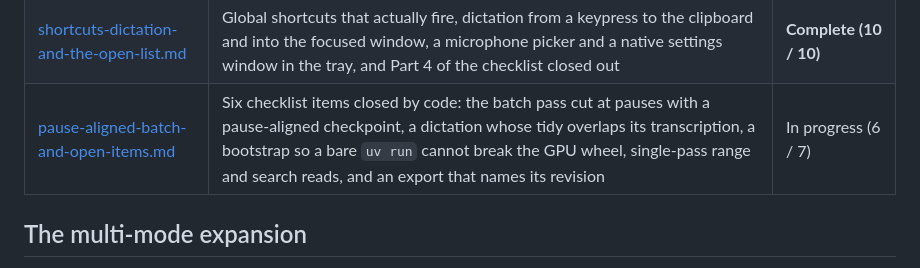
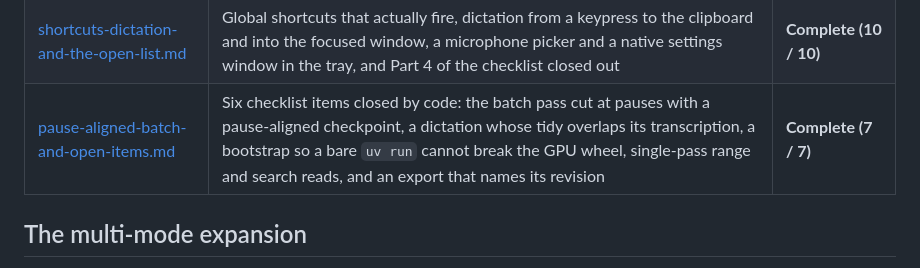
Before and after one commit to brendondgr/Loud-Radish, a Markdown page: docs/plans/README.md, the part around the change. GitHub-like rendering.

Commit message:
Pause-Aligned Batch and Open Items (6/6) Complete: Checklist, plan and decision log closed out
Co-Authored-By: Claude Fable 5.1 <noreply@anthropic.com>

```diff
--- a/docs/plans/README.md
+++ b/docs/plans/README.md
@@ -37,7 +37,7 @@ conventions in [../skills/planner/SKILL.md](../skills/planner/SKILL.md).
 | [loud-radish-rebrand.md](loud-radish-rebrand.md) | Rebranding the project as **Loud Radish — Live Audio & Video Transcriber**: one module owns the name, and every identifier it put on the machine is renamed with a path that adopts the old one | **Complete (8 / 8)** |
 | [tray-restart-clutter-and-interruptible-work.md](tray-restart-clutter-and-interruptible-work.md) | The tray icon exported to D-Bus, the last transcript reopened after a restart, 679 empty session databases pruned safely, and pausing, resuming and cancelling both a recording and a transcription pass | **Complete (10 / 10)** |
 | [shortcuts-dictation-and-the-open-list.md](shortcuts-dictation-and-the-open-list.md) | Global shortcuts that actually fire, dictation from a keypress to the clipboard and into the focused window, a microphone picker and a native settings window in the tray, and Part 4 of the checklist closed out | **Complete (10 / 10)** |
-| [pause-aligned-batch-and-open-items.md](pause-aligned-batch-and-open-items.md) | Six checklist items closed by code: the batch pass cut at pauses with a pause-aligned checkpoint, a dictation whose tidy overlaps its transcription, a bootstrap so a bare `uv run` cannot break the GPU wheel, single-pass range and search reads, and an export that names its revision | In progress (6 / 7) |
+| [pause-aligned-batch-and-open-items.md](pause-aligned-batch-and-open-items.md) | Six checklist items closed by code: the batch pass cut at pauses with a pause-aligned checkpoint, a dictation whose tidy overlaps its transcription, a bootstrap so a bare `uv run` cannot break the GPU wheel, single-pass range and search reads, and an export that names its revision | **Complete (7 / 7)** |
 
 ## The multi-mode expansion
 
```
Also changed, not shown: docs/documentation.md (+2 -0 lines), docs/plans/pause-aligned-batch-and-open-items.md (+2 -2 lines).
